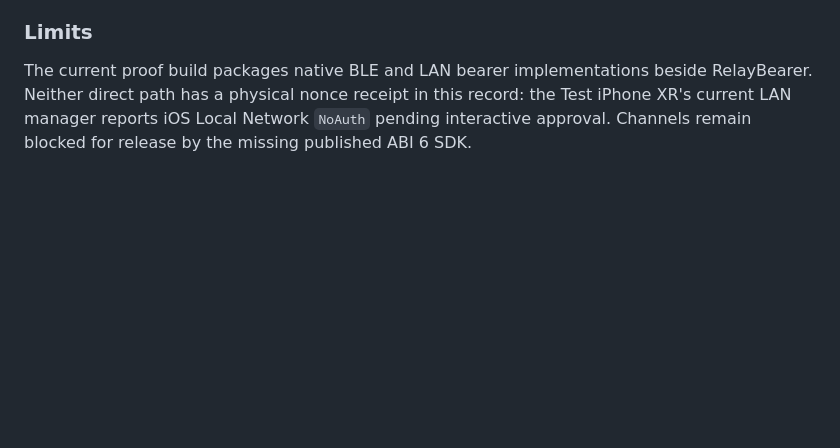
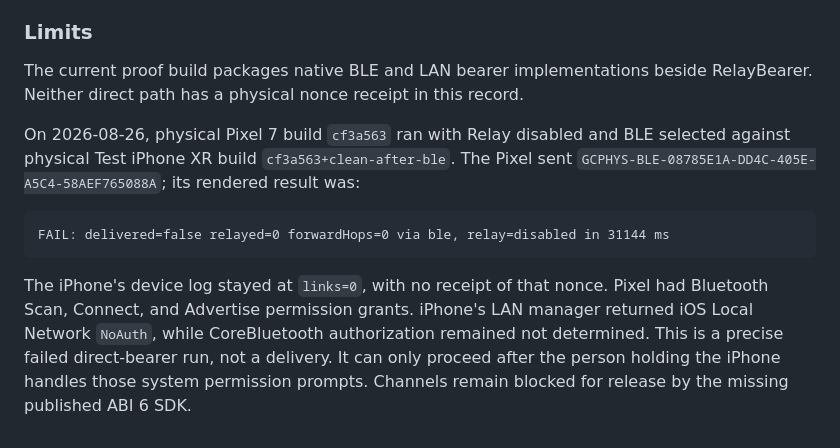
Before and after one commit to Grit-Chat-App/grit-chat, a Markdown page: PATH.md, the part around the change. Rendered like a GitHub page; blank space fills up the shorter version.

````diff
--- a/PATH.md
+++ b/PATH.md
@@ -745,6 +745,19 @@ are stored in the private evidence record at
 ### Limits
 
 The current proof build packages native BLE and LAN bearer implementations beside RelayBearer.
-Neither direct path has a physical nonce receipt in this record: the Test iPhone XR's current LAN
-manager reports iOS Local Network `NoAuth` pending interactive approval. Channels remain blocked
-for release by the missing published ABI 6 SDK.
+Neither direct path has a physical nonce receipt in this record.
+
+On 2026-08-26, physical Pixel 7 build `cf3a563` ran with Relay disabled and BLE selected against
+physical Test iPhone XR build `cf3a563+clean-after-ble`. The Pixel sent
+`GCPHYS-BLE-08785E1A-DD4C-405E-A5C4-58AEF765088A`; its rendered result was:
+
+```text
+FAIL: delivered=false relayed=0 forwardHops=0 via ble, relay=disabled in 31144 ms
+```
+
+The iPhone's device log stayed at `links=0`, with no receipt of that nonce. Pixel had
+Bluetooth Scan, Connect, and Advertise permission grants. iPhone's LAN manager returned iOS Local
+Network `NoAuth`, while CoreBluetooth authorization remained not determined. This is a precise
+failed direct-bearer run, not a delivery. It can only proceed after the person holding the iPhone
+handles those system permission prompts. Channels remain blocked for release by the missing
+published ABI 6 SDK.
````
Also changed, not shown: README.md (+8 -5 lines).
